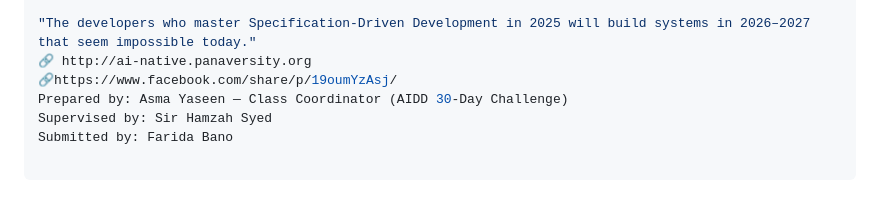
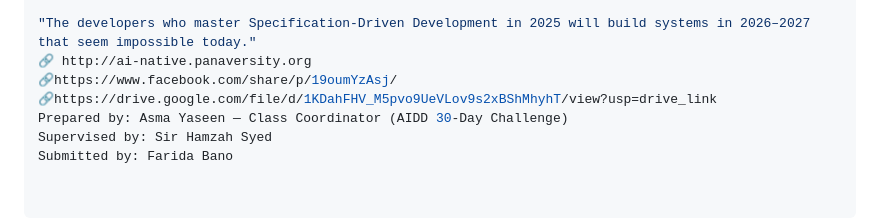
Before and after one commit to farida-bano/AIDD-30-Day-Challenge-fb, a Markdown page: Task-01/README.md, the part around the change. GitHub-like rendering.

Commit message:
link add
Added a new Google Drive link to the README.

```diff
--- a/Task-01/README.md
+++ b/Task-01/README.md
@@ -120,6 +120,7 @@ Through AI agent orchestration with precise specifications — not by writing mo
 "The developers who master Specification-Driven Development in 2025 will build systems in 2026–2027 that seem impossible today."
 🔗 http://ai-native.panaversity.org
 🔗https://www.facebook.com/share/p/19oumYzAsj/
+🔗https://drive.google.com/file/d/1KDahFHV_M5pvo9UeVLov9s2xBShMhyhT/view?usp=drive_link
 Prepared by: Asma Yaseen — Class Coordinator (AIDD 30-Day Challenge)
 Supervised by: Sir Hamzah Syed
 Submitted by: Farida Bano
```
